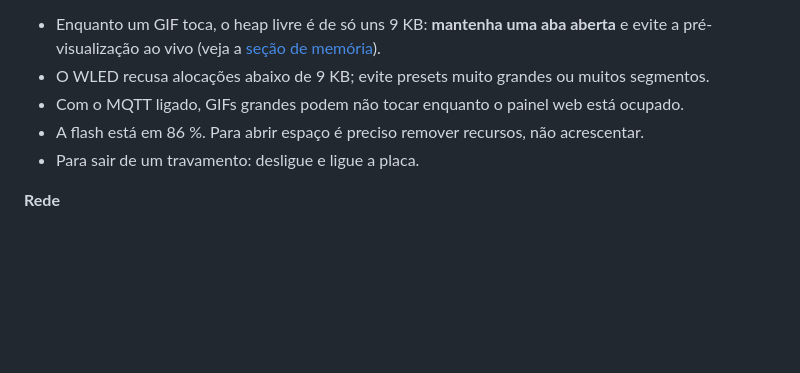
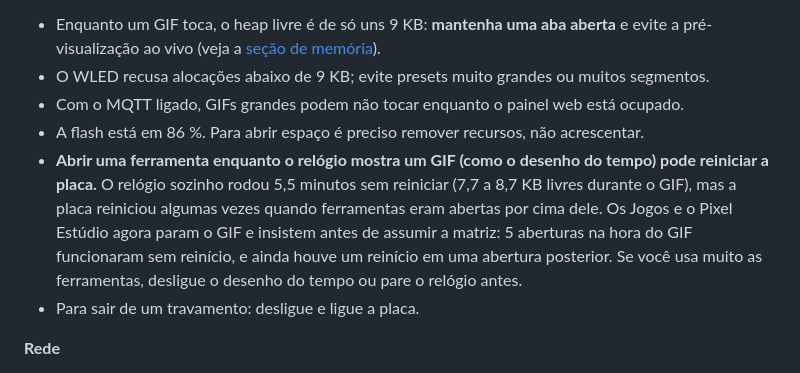
Before and after one commit to Evon09/wled-esp8266-matrix, a Markdown page: README.pt-BR.md, the part around one of its changes. Rendered like a GitHub page; blank space fills up the shorter version.

```diff
--- a/README.pt-BR.md
+++ b/README.pt-BR.md
@@ -642,6 +661,9 @@ Dicas aprendidas na prática:
 - O WLED recusa alocações abaixo de 9 KB; evite presets muito grandes ou muitos segmentos.
 - Com o MQTT ligado, GIFs grandes podem não tocar enquanto o painel web está ocupado.
 - A flash está em 86 %. Para abrir espaço é preciso remover recursos, não acrescentar.
+- **Abrir uma ferramenta enquanto o relógio mostra um GIF (como o desenho do tempo) pode reiniciar a placa.** O relógio sozinho rodou 5,5 minutos sem reiniciar (7,7 a 8,7 KB livres durante o GIF), mas a
+  placa reiniciou algumas vezes quando ferramentas eram abertas por cima dele. Os Jogos e o Pixel Estúdio agora param o GIF e insistem antes de assumir a matriz: 5 aberturas na hora do GIF funcionaram
+  sem reinício, e ainda houve um reinício em uma abertura posterior. Se você usa muito as ferramentas, desligue o desenho do tempo ou pare o relógio antes.
 - Para sair de um travamento: desligue e ligue a placa.
 
 **Rede**
```
Also changed, not shown: other parts of README.pt-BR.md (+19 -0 lines), README.md (+22 -0 lines), docs/img/mobile-pixel-mirror.jpg, 6 other files.
